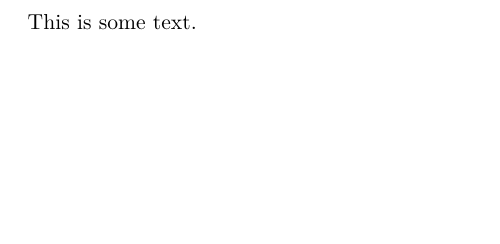
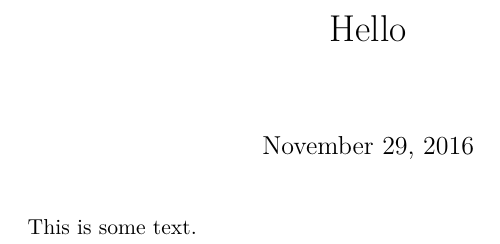
Before and after one commit to tzakharko/git-latex-example, a LaTeX document (test.tex): part of the page, cut at the place of the change, the shorter picture padded with empty space. Compiled offline with XeLaTeX.

Commit message:
Added a title

```diff
--- a/test.tex
+++ b/test.tex
@@ -2,6 +2,11 @@
 
 \usepackage{fontspec}
 
+\title{Hello}
+
 \begin{document}
+
+\maketitle
+
 This is some text.
 \end{document}
```
